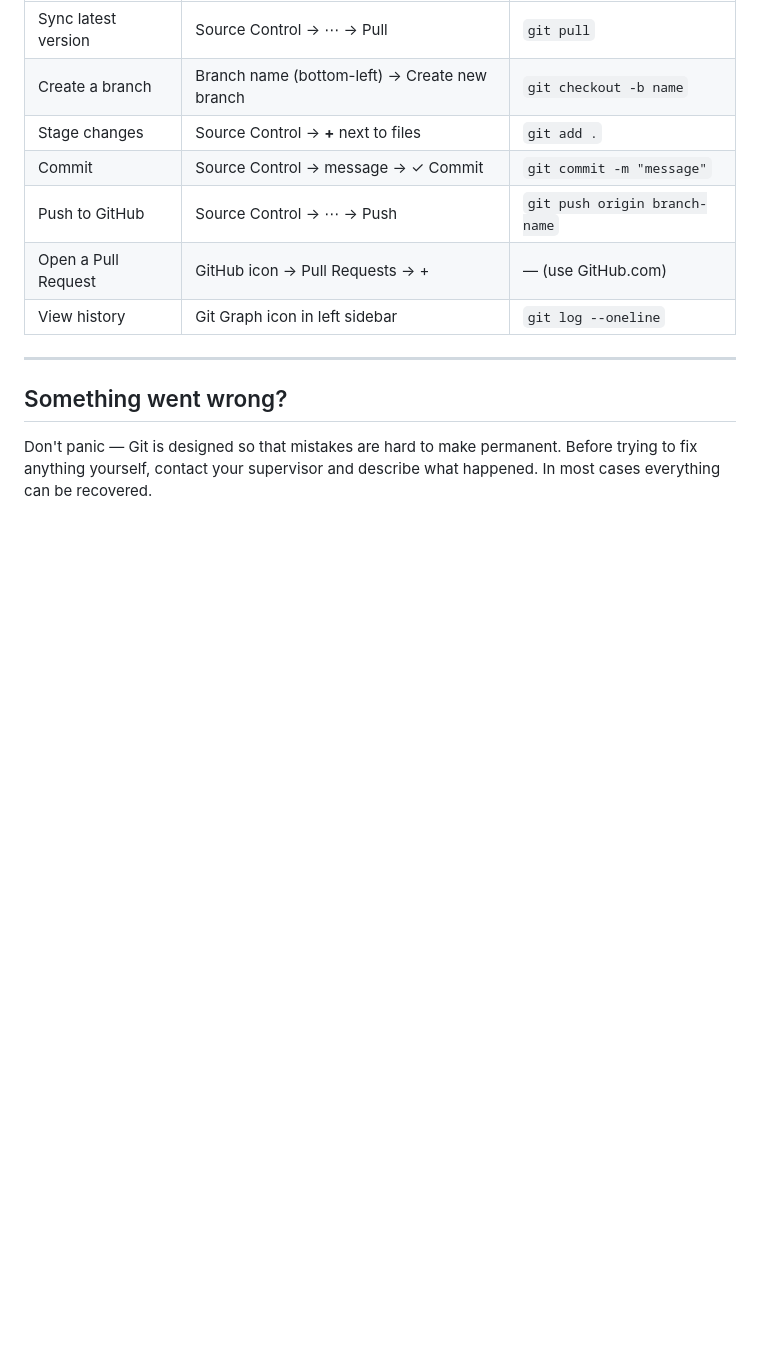
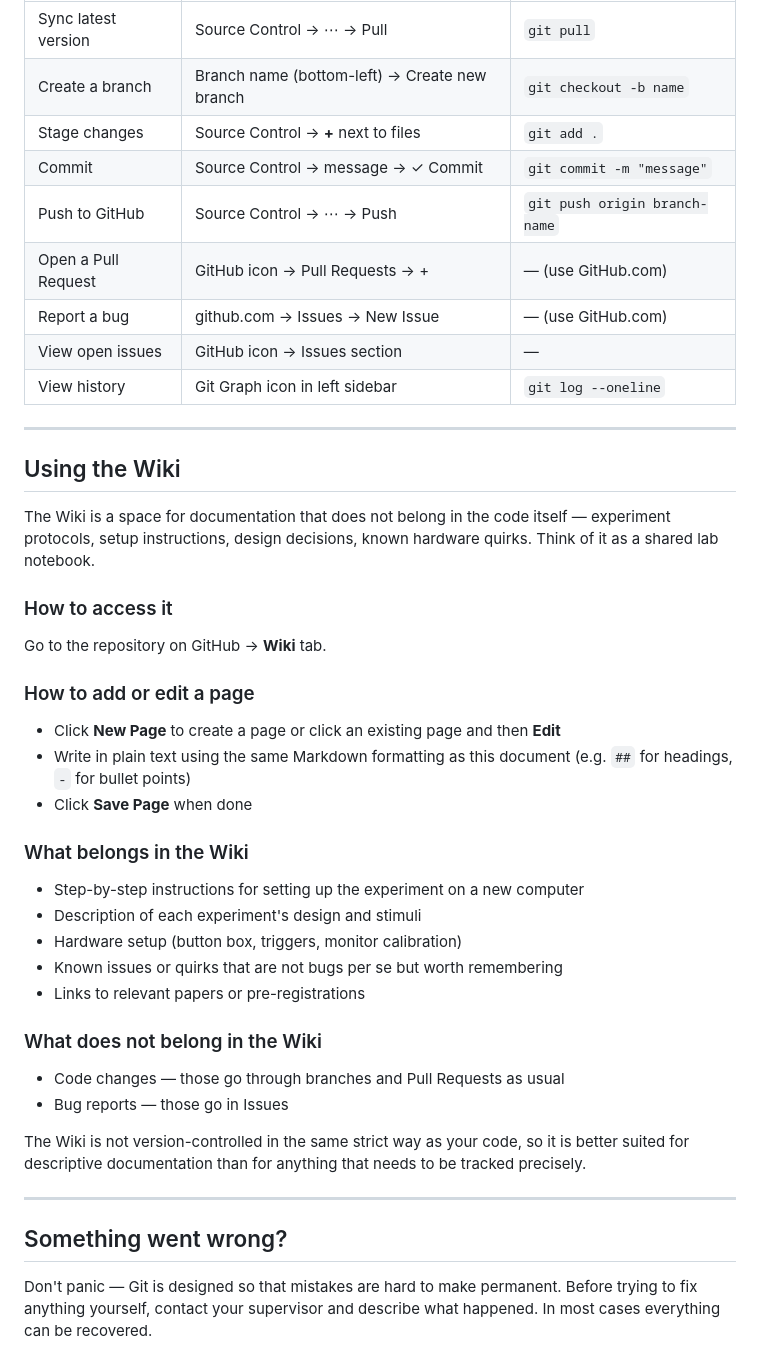
Before and after one commit to MBieleke/dfg-dynamind, a Markdown page: README.md, the part around one of its changes. Rendered like a GitHub page; blank space fills up the shorter version.

Commit message:
Update the readme file to inform about issues and wiki

```diff
--- a/README.md
+++ b/README.md
@@ -148,7 +179,36 @@ Once approved, your supervisor will merge your changes and your branch will be d
 | Commit | Source Control → message → ✓ Commit | `git commit -m "message"` |
 | Push to GitHub | Source Control → ⋯ → Push | `git push origin branch-name` |
 | Open a Pull Request | GitHub icon → Pull Requests → + | — (use GitHub.com) |
+| Report a bug | github.com → Issues → New Issue | — (use GitHub.com) |
+| View open issues | GitHub icon → Issues section | — |
 | View history | Git Graph icon in left sidebar | `git log --oneline` |
+
+---
+
+## Using the Wiki
+
+The Wiki is a space for documentation that does not belong in the code itself — experiment protocols, setup instructions, design decisions, known hardware quirks. Think of it as a shared lab notebook.
+
+### How to access it
+Go to the repository on GitHub → **Wiki** tab.
+
+### How to add or edit a page
+- Click **New Page** to create a page or click an existing page and then **Edit**
+- Write in plain text using the same Markdown formatting as this document (e.g. `##` for headings, `-` for bullet points)
+- Click **Save Page** when done
+
+### What belongs in the Wiki
+- Step-by-step instructions for setting up the experiment on a new computer
+- Description of each experiment's design and stimuli
+- Hardware setup (button box, triggers, monitor calibration)
+- Known issues or quirks that are not bugs per se but worth remembering
+- Links to relevant papers or pre-registrations
+
+### What does not belong in the Wiki
+- Code changes — those go through branches and Pull Requests as usual
+- Bug reports — those go in Issues
+
+The Wiki is not version-controlled in the same strict way as your code, so it is better suited for descriptive documentation than for anything that needs to be tracked precisely.
 
 ---
 
```
Also changed, not shown: other parts of README.md (+32 -1 lines).
